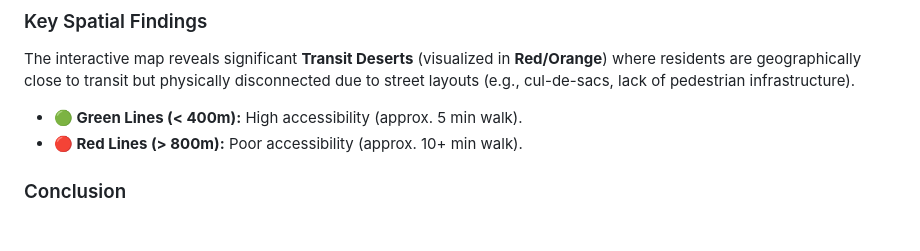
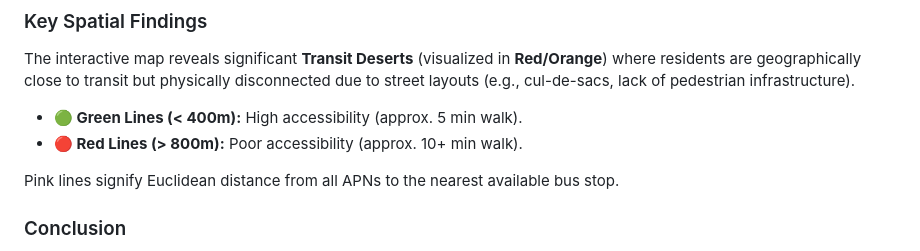
Before and after one commit to JaimeVal24/RTA_Ridership_Analysis, a Markdown page: README.md, the part around the change. Drawn GitHub-style; blank space fills up the shorter version.

```diff
--- a/README.md
+++ b/README.md
@@ -74,6 +74,8 @@ The interactive map reveals significant **Transit Deserts** (visualized in **Red
 * **🟢 Green Lines (< 400m):** High accessibility (approx. 5 min walk).
 * **🔴 Red Lines (> 800m):** Poor accessibility (approx. 10+ min walk).
 
+Pink lines signify Euclidean distance from all APNs to the nearest available bus stop.
+
 ### Conclusion
 The Time Series model predicts **no significant growth**, and the Spatial Analysis suggests that **physical accessibility barriers** may be a limiting factor. Without infrastructure changes to solve the First-Mile/Last-Mile gap, ridership recovery may effectively hit a ceiling.
 
```
